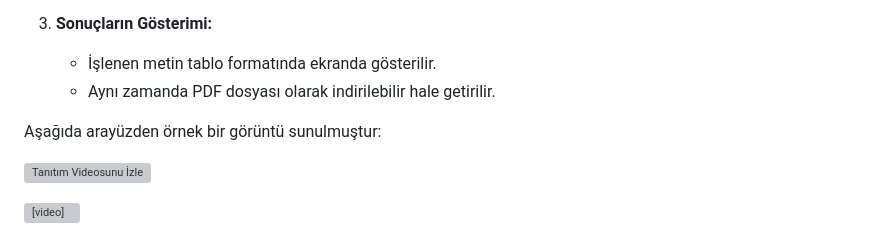
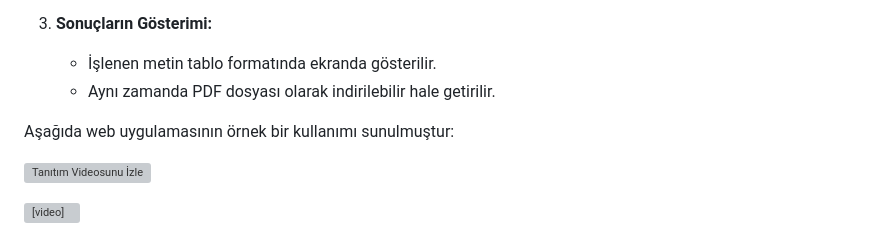
Before and after one commit to havvabzkrtt/El_Yazisini_Dijitale_Ceviren_Web_Uygulamasi, a Markdown page: README.md, the part around the change. Rendered like a GitHub page; grey boxes are pictures that could not be loaded.

```diff
--- a/README.md
+++ b/README.md
@@ -52,7 +52,7 @@ _Şekil 1: Sistem Çalışma Şeması_
    - İşlenen metin tablo formatında ekranda gösterilir.
    - Aynı zamanda PDF dosyası olarak indirilebilir hale getirilir.
 
-Aşağıda arayüzden örnek bir görüntü sunulmuştur:
+Aşağıda web uygulamasının örnek bir kullanımı sunulmuştur:
 
 [![Tanıtım Videosunu İzle](https://via.placeholder.com/600x300?text=Video+Thumbnail)]([https://drive.google.com/file/d/your-file-id/view?usp=sharing](https://drive.google.com/file/d/1DPAPBaXmMQwd0uG6VMSnR4J3NKavsu2Z/view?usp=drive_link))
 
```
